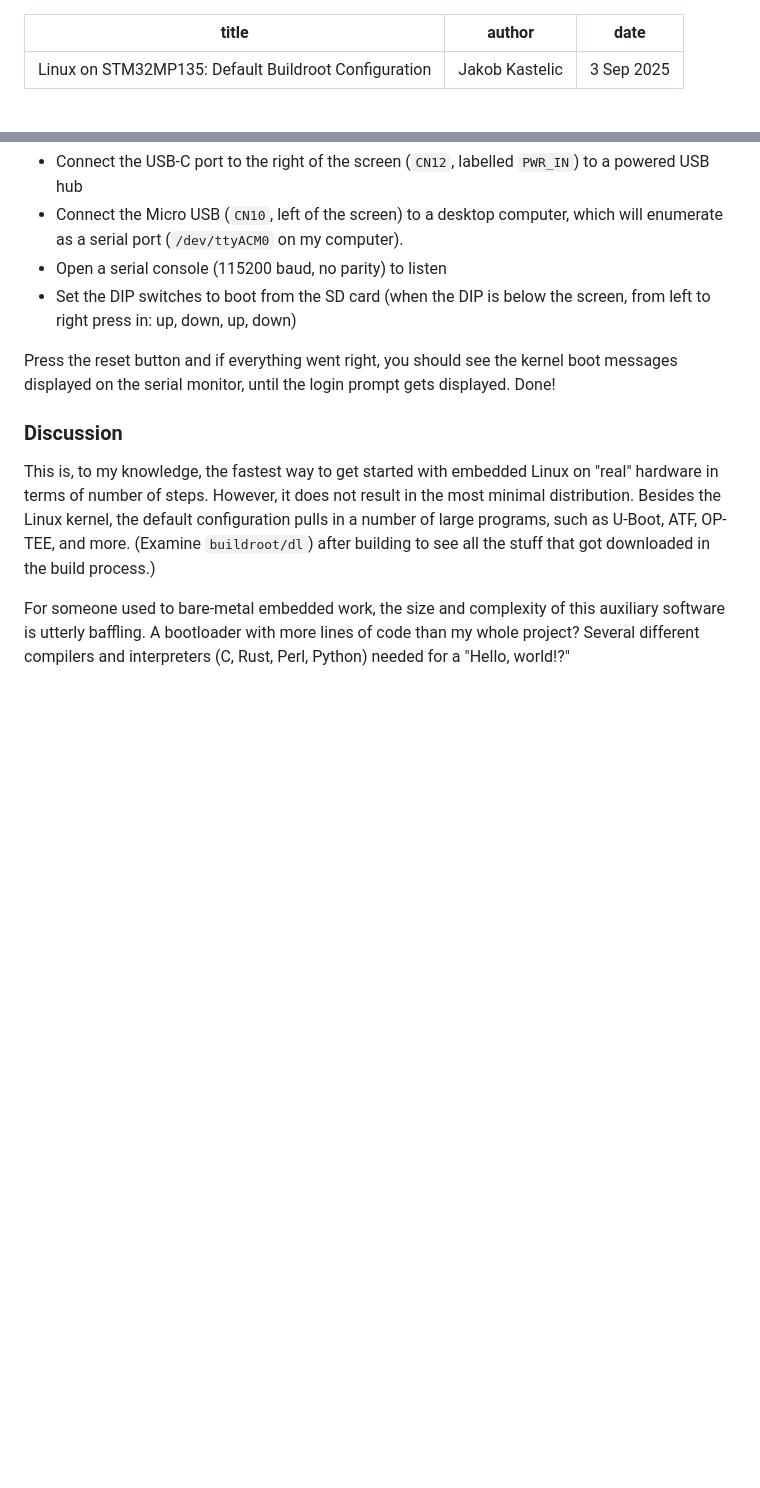
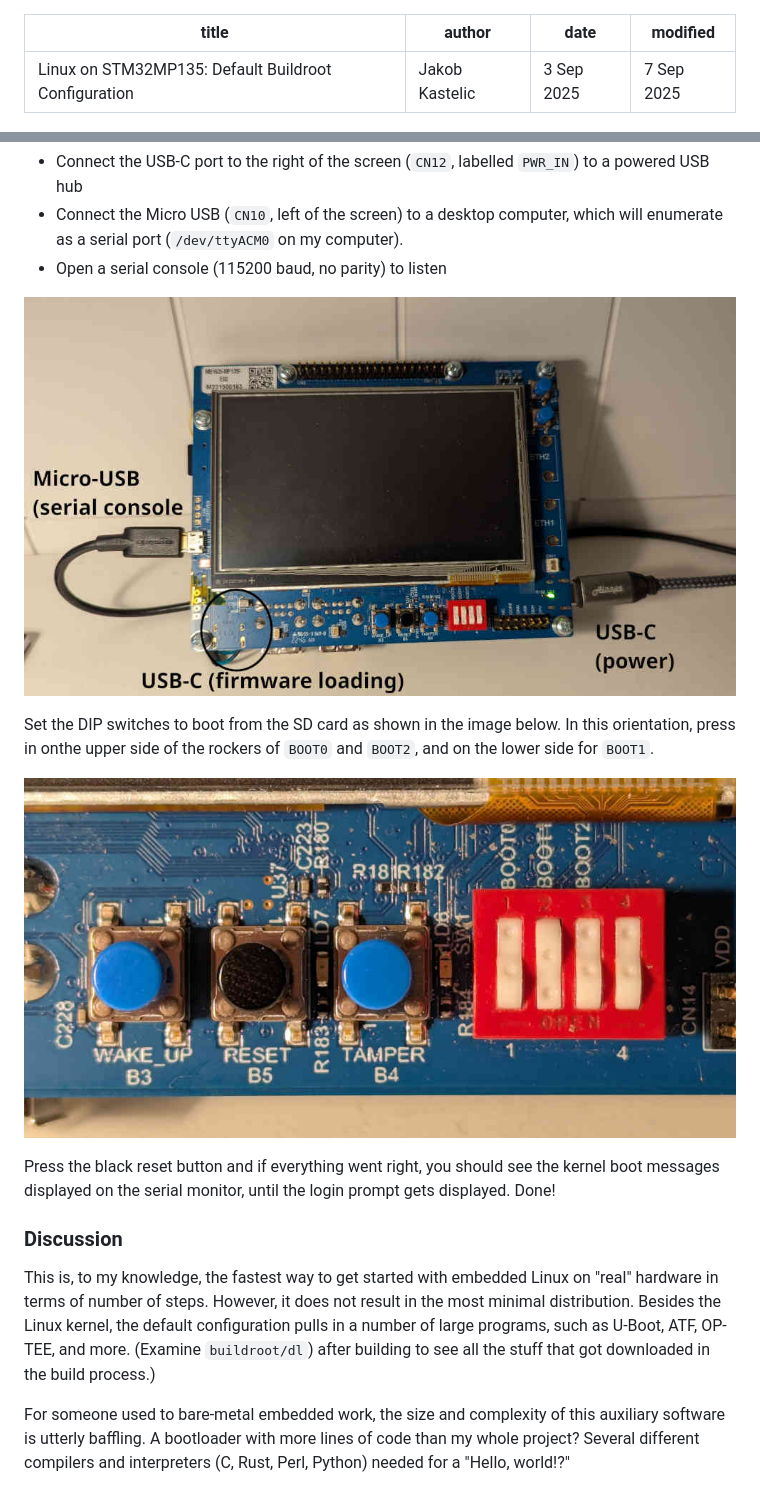
Before and after one commit to js216/embd, a Markdown page: articles/br1.md, 2 parts joined by grey strips. Drawn GitHub-style; pictures changed too: images/board.jpg (added), images/buttons.jpg (added); blank space fills up the shorter version.

Commit message:
add images to br1

```diff
--- a/articles/br1.md
+++ b/articles/br1.md
@@ -2,6 +2,7 @@
 title: Linux on STM32MP135: Default Buildroot Configuration
 author: Jakob Kastelic
 date: 3 Sep 2025
+modified: 7 Sep 2025
 ---
 
 ![](../images/vax.jpg)
@@ -74,12 +75,18 @@ Time to run it on the evaluation board! Set it up as follows:
 - Connect the Micro USB (`CN10`, left of the screen) to a desktop computer,
   which will enumerate as a serial port (`/dev/ttyACM0` on my computer).
 - Open a serial console (115200 baud, no parity) to listen
-- Set the DIP switches to boot from the SD card (when the DIP is below the
-  screen, from left to right press in: up, down, up, down)
 
-Press the reset button and if everything went right, you should see the kernel
-boot messages displayed on the serial monitor, until the login prompt gets
-displayed. Done!
+![](../images/board.jpg)
+
+Set the DIP switches to boot from the SD card as shown in the image below. In
+this orientation, press in onthe upper side of the rockers of `BOOT0` and
+`BOOT2`, and on the lower side for `BOOT1`.
+
+![](../images/buttons.jpg)
+
+Press the black reset button and if everything went right, you should see the
+kernel boot messages displayed on the serial monitor, until the login prompt
+gets displayed. Done!
 
 ### Discussion
 
```
